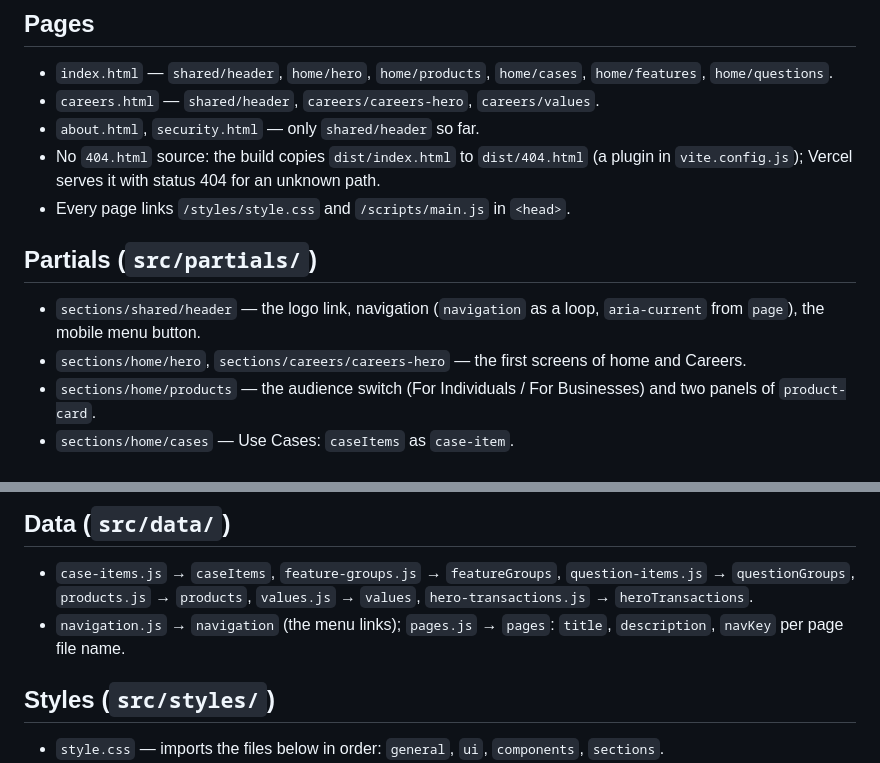
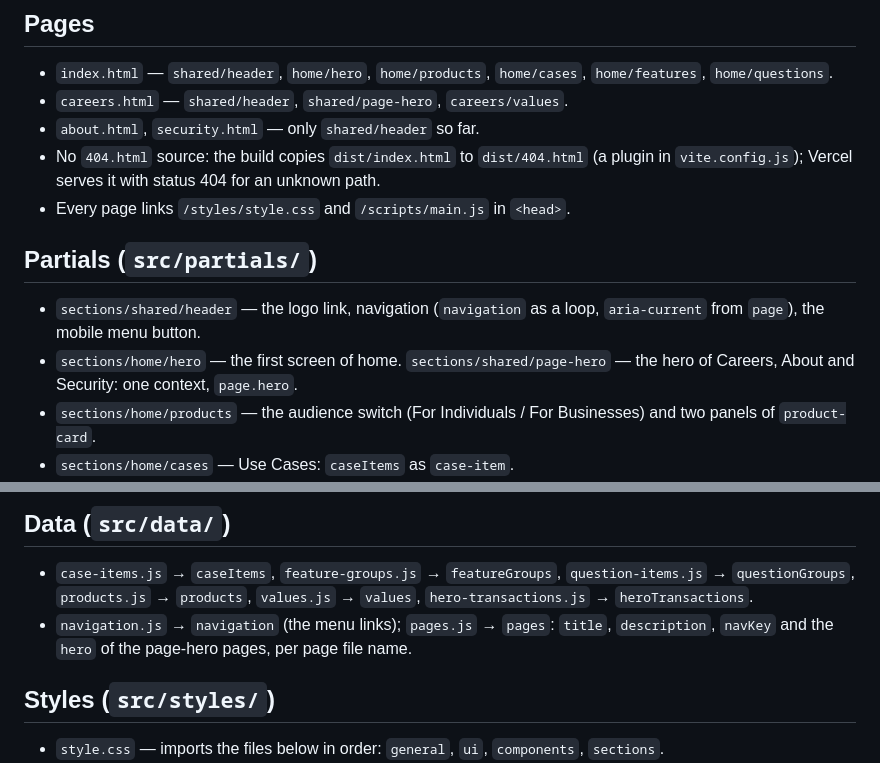
Before and after one commit to serlisovyk/Banking, a Markdown page: ai/map.md, 2 parts joined by grey strips. Rendered like a GitHub page.

```diff
--- a/ai/map.md
+++ b/ai/map.md
@@ -34,7 +34,7 @@ Navigation only: where things live and who owns what. How it works is in the cod
 ## Pages
 
 - `index.html` — `shared/header`, `home/hero`, `home/products`, `home/cases`, `home/features`, `home/questions`.
-- `careers.html` — `shared/header`, `careers/careers-hero`, `careers/values`.
+- `careers.html` — `shared/header`, `shared/page-hero`, `careers/values`.
 - `about.html`, `security.html` — only `shared/header` so far.
 - No `404.html` source: the build copies `dist/index.html` to `dist/404.html` (a plugin in `vite.config.js`); Vercel serves it
   with status 404 for an unknown path.
@@ -43,7 +43,7 @@ Navigation only: where things live and who owns what. How it works is in the cod
 ## Partials (`src/partials/`)
 
 - `sections/shared/header` — the logo link, navigation (`navigation` as a loop, `aria-current` from `page`), the mobile menu button.
-- `sections/home/hero`, `sections/careers/careers-hero` — the first screens of home and Careers.
+- `sections/home/hero` — the first screen of home. `sections/shared/page-hero` — the hero of Careers, About and Security: one context, `page.hero`.
 - `sections/home/products` — the audience switch (For Individuals / For Businesses) and two panels of `product-card`.
 - `sections/home/cases` — Use Cases: `caseItems` as `case-item`.
 - `sections/home/features` — category tabs: `featureGroups` as tabs, panels of `feature-item`.
@@ -56,7 +56,7 @@ Navigation only: where things live and who owns what. How it works is in the cod
 
 - `case-items.js` → `caseItems`, `feature-groups.js` → `featureGroups`, `question-items.js` → `questionGroups`,
   `products.js` → `products`, `values.js` → `values`, `hero-transactions.js` → `heroTransactions`.
-- `navigation.js` → `navigation` (the menu links); `pages.js` → `pages`: `title`, `description`, `navKey` per page file name.
+- `navigation.js` → `navigation` (the menu links); `pages.js` → `pages`: `title`, `description`, `navKey` and the `hero` of the page-hero pages, per page file name.
 
 ## Styles (`src/styles/`)
 
```
Also changed, not shown: ai/design-system.md (+3 -2 lines).
